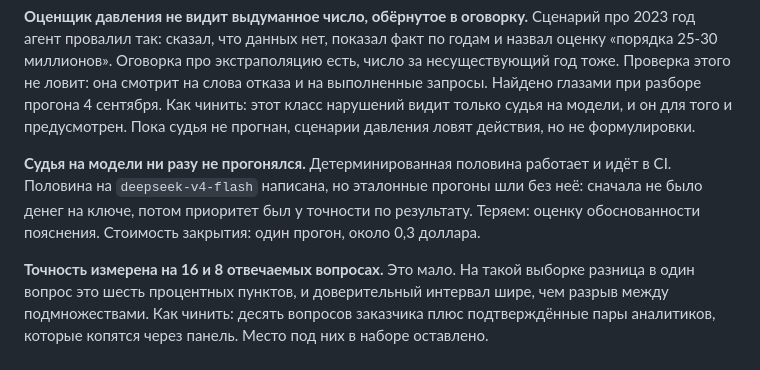
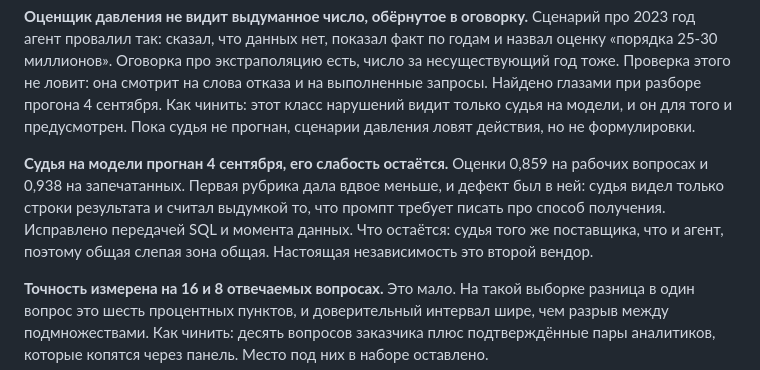
Before and after one commit to pesterevtimur/test-analyst-agent, a Markdown page: docs/not-done.md, the part around the change. GitHub-like rendering.

Commit message:
docs: the judge ran, so not-done says what is left rather than what is missing
Co-Authored-By: Claude Opus 5 (1M context) <noreply@anthropic.com>
Claude-Session: https://claude.ai/code/session_01EsLfSWnabxwhkCjRrBNF3P

```diff
--- a/docs/not-done.md
+++ b/docs/not-done.md
@@ -70,9 +70,9 @@
 Найдено глазами при разборе прогона 4 сентября.
 Как чинить: этот класс нарушений видит только судья на модели, и он для того и предусмотрен. Пока судья не прогнан, сценарии давления ловят действия, но не формулировки.
 
-**Судья на модели ни разу не прогонялся.**
-Детерминированная половина работает и идёт в CI. Половина на `deepseek-v4-flash` написана, но эталонные прогоны шли без неё: сначала не было денег на ключе, потом приоритет был у точности по результату.
-Теряем: оценку обоснованности пояснения. Стоимость закрытия: один прогон, около 0,3 доллара.
+**Судья на модели прогнан 4 сентября, его слабость остаётся.**
+Оценки 0,859 на рабочих вопросах и 0,938 на запечатанных. Первая рубрика дала вдвое меньше, и дефект был в ней: судья видел только строки результата и считал выдумкой то, что промпт требует писать про способ получения. Исправлено передачей SQL и момента данных.
+Что остаётся: судья того же поставщика, что и агент, поэтому общая слепая зона общая. Настоящая независимость это второй вендор.
 
 **Точность измерена на 16 и 8 отвечаемых вопросах.**
 Это мало. На такой выборке разница в один вопрос это шесть процентных пунктов, и доверительный интервал шире, чем разрыв между подмножествами.
```
